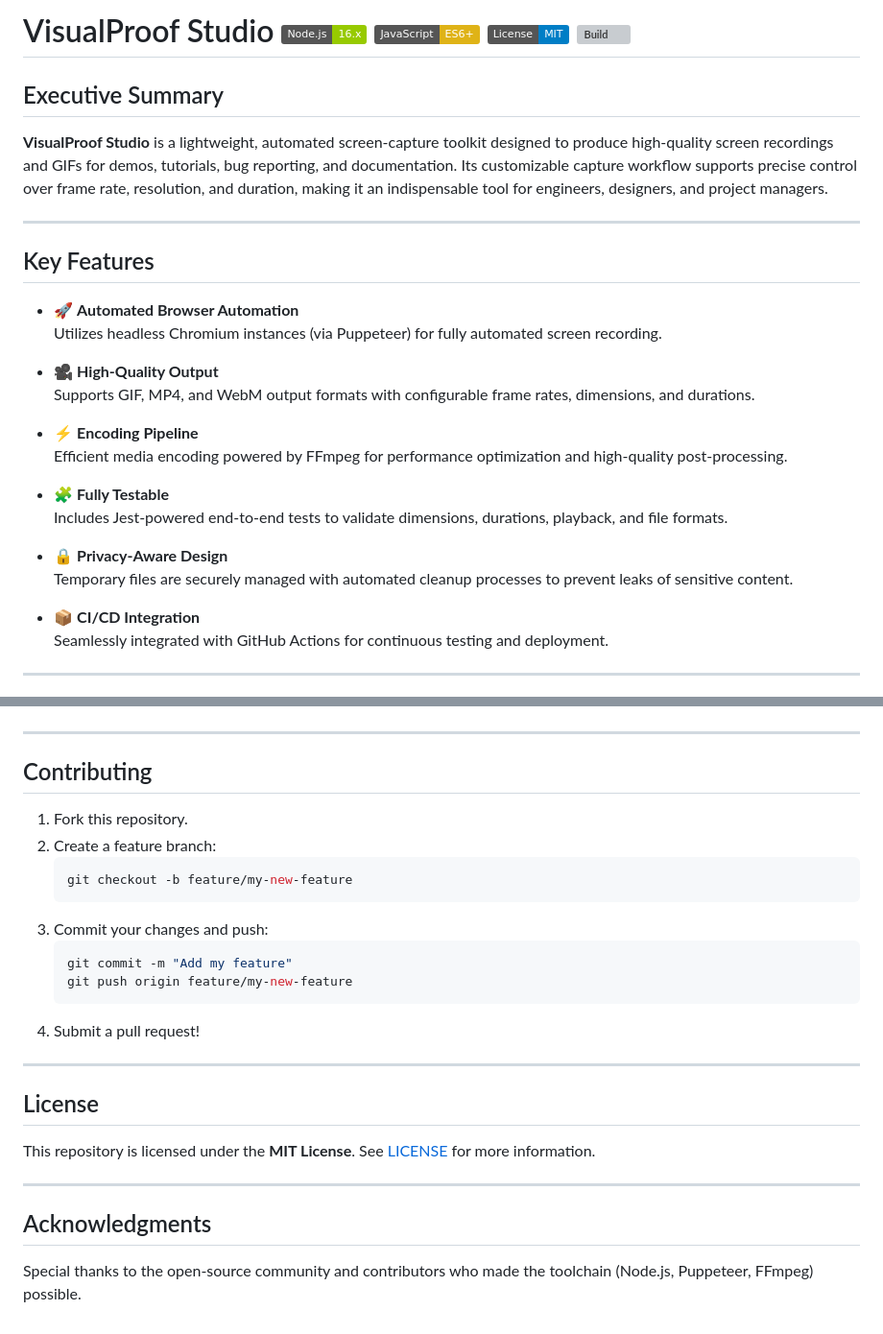
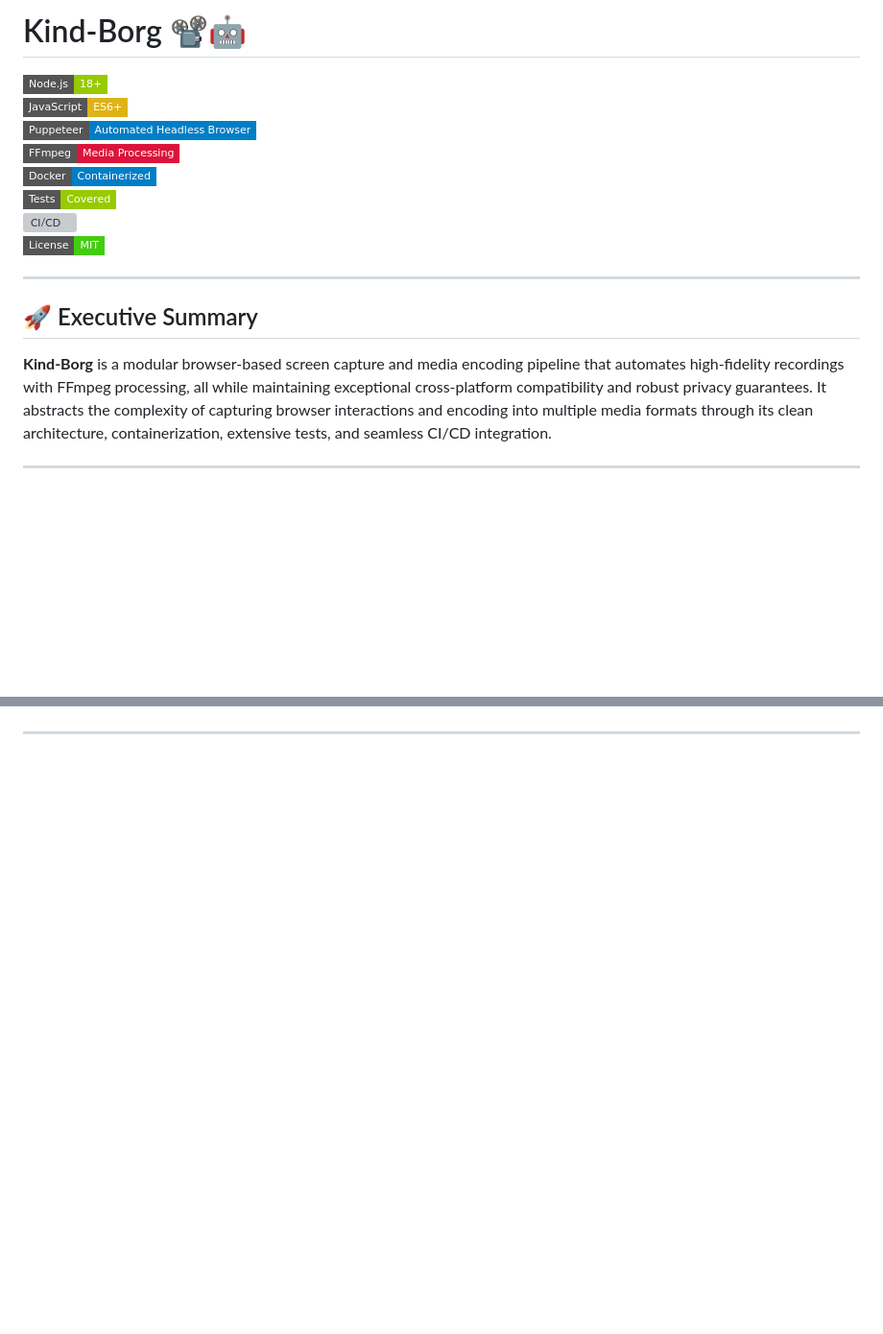
Before and after one commit to EF361/kind-borg, a Markdown page: README.md, 2 parts joined by grey strips. Shown at 96% size. Rendered like a GitHub page; badges without logos; blank space fills up the shorter version; grey boxes are pictures that could not be loaded.

Commit message:
docs: Updated existing README via AI Agent

````diff
--- a/README.md
+++ b/README.md
@@ -1,28 +1,18 @@
-# VisualProof Studio ![Node.js](https://img.shields.io/badge/Node.js-16.x-green) ![JavaScript](https://img.shields.io/badge/JavaScript-ES6+-yellow) ![License](https://img.shields.io/badge/License-MIT-blue) ![Build](https://img.shields.io/github/actions/workflow/status/EF361/kind-borg/ci.yml?branch=main)
-
-## Executive Summary
-**VisualProof Studio** is a lightweight, automated screen-capture toolkit designed to produce high-quality screen recordings and GIFs for demos, tutorials, bug reporting, and documentation. Its customizable capture workflow supports precise control over frame rate, resolution, and duration, making it an indispensable tool for engineers, designers, and project managers.
+# Kind-Borg 📽️🤖
+![Node.js](https://img.shields.io/badge/Node.js-18+-green?style=flat-square&logo=nodedotjs)
+![JavaScript ES6+](https://img.shields.io/badge/JavaScript-ES6+-yellow?style=flat-square&logo=javascript)
+![Puppeteer](https://img.shields.io/badge/Puppeteer-Automated_Headless_Browser-blue?style=flat-square&logo=googlechrome)
+![FFmpeg](https://img.shields.io/badge/FFmpeg-Media_Processing-crimson?style=flat-square&logo=ffmpeg)
+![Docker](https://img.shields.io/badge/Docker-Containerized-blue?style=flat-square&logo=docker)
+![Tests](https://img.shields.io/badge/Tests-Covered-green?style=flat-square&logo=jest)
+![CI/CD](https://img.shields.io/badge/CI/CD-GitHub_Actions-blue?style=flat-square&logo=githubactions)
+![License](https://img.shields.io/badge/License-MIT-brightgreen?style=flat-square)
 
 ---
 
-## Key Features
-- 🚀 **Automated Browser Automation**
-   Utilizes headless Chromium instances (via Puppeteer) for fully automated screen recording.
+## 🚀 Executive Summary
 
-- 🎥 **High-Quality Output**
-   Supports GIF, MP4, and WebM output formats with configurable frame rates, dimensions, and durations.
-
-- ⚡ **Encoding Pipeline**
-   Efficient media encoding powered by FFmpeg for performance optimization and high-quality post-processing.
-
-- 🧩 **Fully Testable**
-   Includes Jest-powered end-to-end tests to validate dimensions, durations, playback, and file formats.
-
-- 🔒 **Privacy-Aware Design**
-   Temporary files are securely managed with automated cleanup processes to prevent leaks of sensitive content.
-
-- 📦 **CI/CD Integration**
-   Seamlessly integrated with GitHub Actions for continuous testing and deployment.
+**Kind-Borg** is a modular browser-based screen capture and media encoding pipeline that automates high-fidelity recordings with FFmpeg processing, all while maintaining exceptional cross-platform compatibility and robust privacy guarantees. It abstracts the complexity of capturing browser interactions and encoding into multiple media formats through its clean architecture, containerization, extensive tests, and seamless CI/CD integration.
 
 ---
 
@@ -137,26 +121,2 @@ npm test
 
 ---
-
-## Contributing
-
-1. Fork this repository.
-2. Create a feature branch:
-   ```bash
-   git checkout -b feature/my-new-feature
-   ```
-3. Commit your changes and push:
-   ```bash
-   git commit -m "Add my feature"
-   git push origin feature/my-new-feature
-   ```
-4. Submit a pull request!
-
----
-
-## License
-This repository is licensed under the **MIT License**. See [LICENSE](LICENSE) for more information.
-
----
-
-## Acknowledgments
-Special thanks to the open-source community and contributors who made the toolchain (Node.js, Puppeteer, FFmpeg) possible.
````
Also changed, not shown: other parts of README.md (+74 -80 lines).
